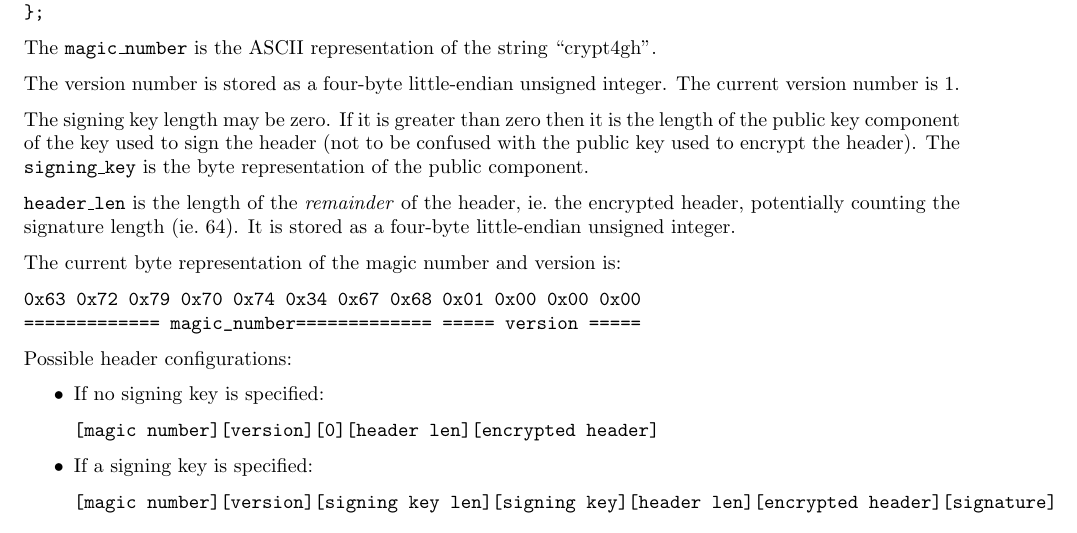
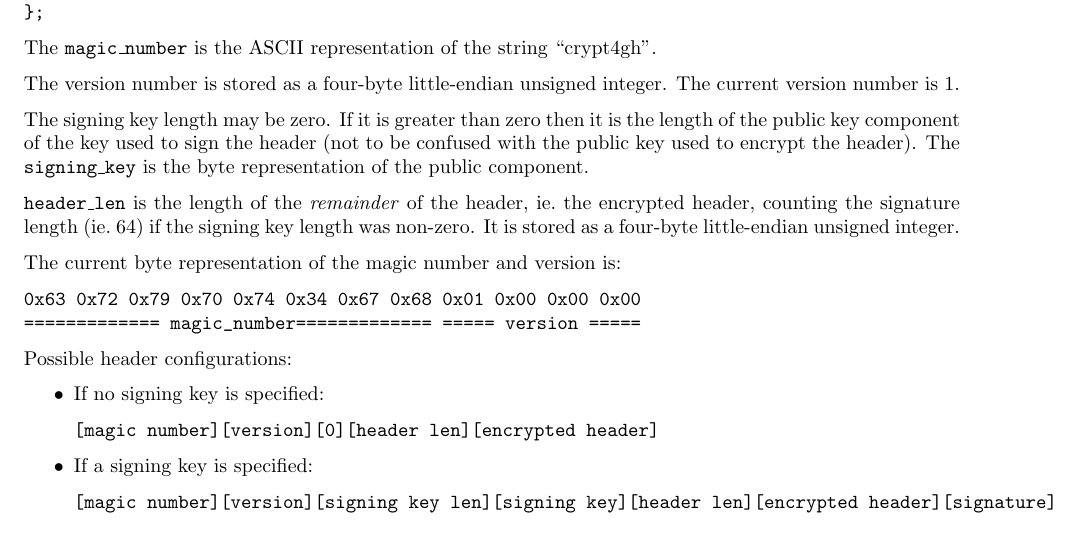
Before and after one commit to EGA-archive/crypt4gh, a LaTeX paper (specs/main.tex, which reads specs/sections/details.tex): part of page 4 of 7, cut so that both start at the same text. Compiled offline with pdfLaTeX.

Commit message:
Rephrasing the header length

```diff
--- a/specs/sections/details.tex
+++ b/specs/sections/details.tex
@@ -141,8 +141,8 @@ The \kw{signing\_key} is the byte representation of the public
 component.
 
 \kw{header\_len} is the length of the \emph{remainder} of the header,
-ie.\ the encrypted header, potentially counting the signature length
-(ie.\ 64).
+ie.\ the encrypted header, counting the signature length (ie.\ 64) if
+the signing key length was non-zero.
 %
 It is stored as a four-byte little-endian unsigned integer.
 
```
